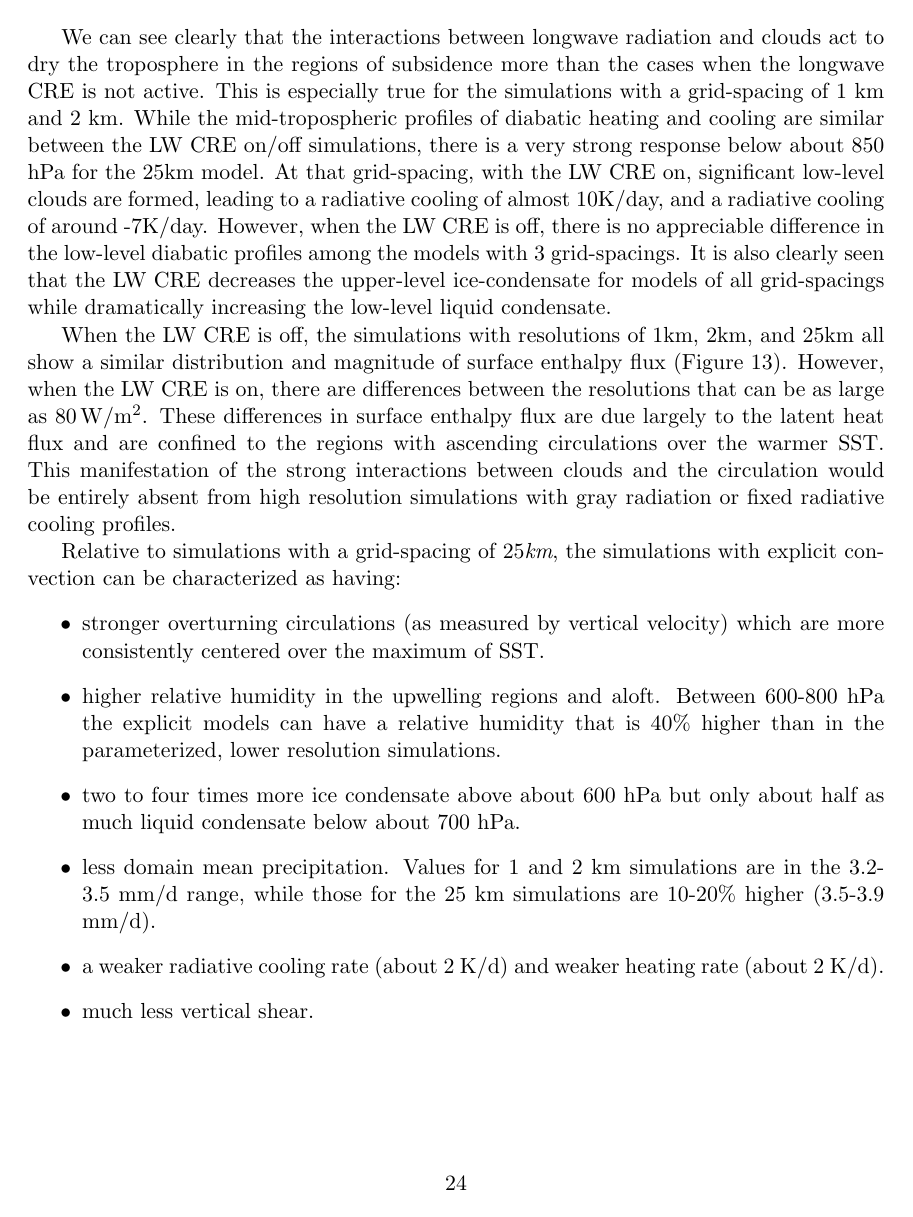
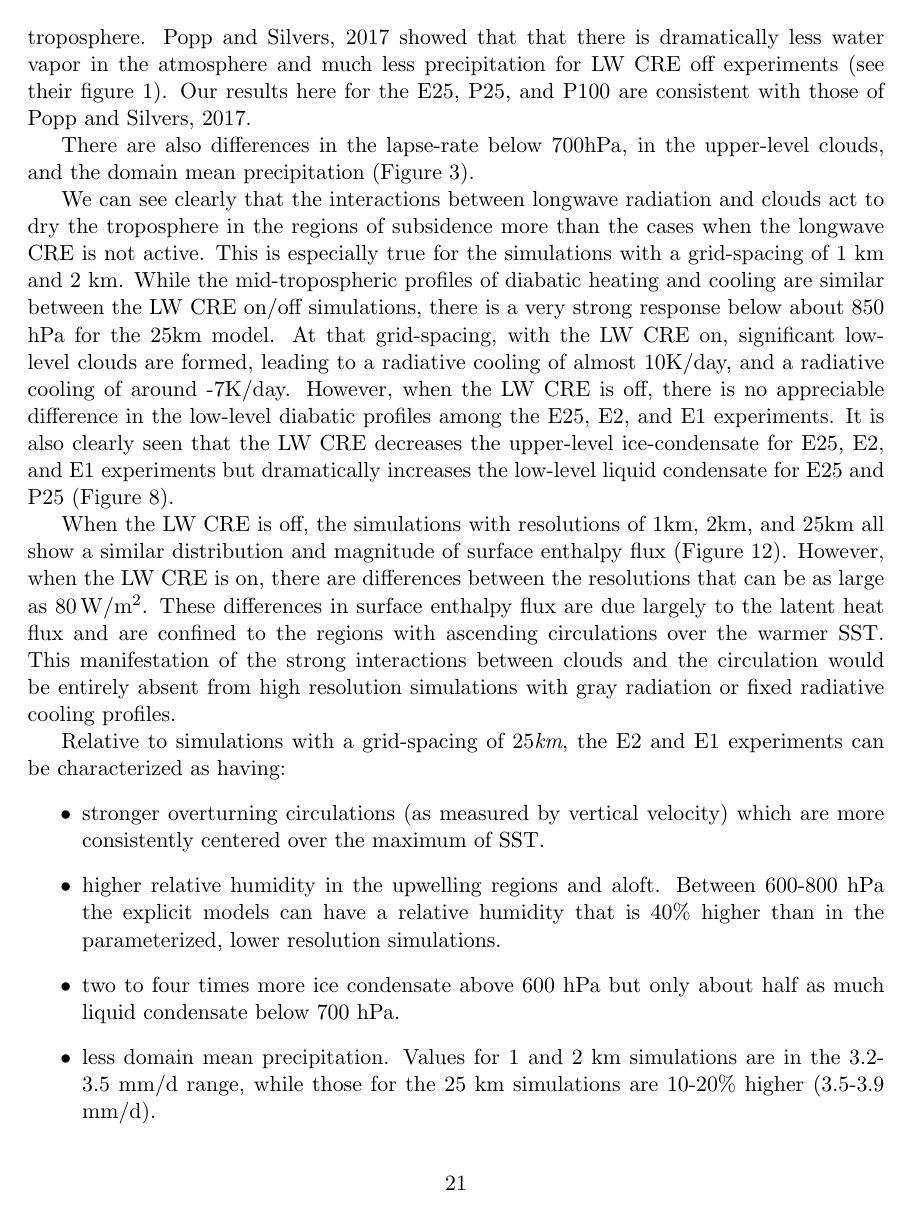
Before and after one commit to gitleviglenn/latex_git, a LaTeX paper (Silvers_WalkerCell.tex): page 24 of 28 before the commit and page 21 of 27 after it. Compiled offline with pdfLaTeX.

```diff
--- a/Silvers_WalkerCell.tex
+++ b/Silvers_WalkerCell.tex
@@ -687,25 +694,27 @@
 We can see clearly that the interactions between longwave radiation and clouds act to dry the troposphere in the regions of subsidence
 more than the cases when the longwave CRE is not active.  This is especially true for the simulations with a grid-spacing of 1 km
 and 2 km.  While the mid-tropospheric profiles of diabatic heating and cooling are similar between the LW CRE on/off simulations,
-there is a very strong response below about 850 hPa for the 25km model.  At that grid-spacing, with the LW CRE on, significant
-low-level clouds are formed, leading to a radiative cooling of almost 10K/day, and a radiative cooling of around -7K/day.   However,
-when the LW CRE is off, there is no appreciable difference in the low-level diabatic profiles among the models with 3 grid-spacings.   It
-is also clearly seen that the LW CRE decreases the upper-level ice-condensate for models of all grid-spacings while dramatically
-increasing the low-level liquid condensate.
+there is a very strong response below about 850 hPa for the 25km model.  At that grid-spacing, with the
+LW CRE on, significant low-level clouds are formed, leading to a radiative cooling of almost 10K/day,
+and a radiative cooling of around -7K/day.   However, when the LW CRE is off, there is no appreciable
+difference in the low-level diabatic profiles among the E25, E2, and E1 experiments.   It
+is also clearly seen that the LW CRE decreases the upper-level ice-condensate for E25, E2, and E1
+experiments but dramatically increases the low-level liquid condensate for E25 and P25 (Figure
+\ref{fig:TotCond}).
 
-When the LW CRE is off, the simulations with resolutions of 1km, 2km, and 25km all show a similar distribution and magnitude of surface
-enthalpy flux (Figure \ref{fig:LowLevelVars}).  However, when the LW CRE is on, there are differences between the resolutions that can be as
-large as $80 \, \rm{W/m^2}$.   These differences in surface enthalpy flux are due largely to the latent heat flux and are confined to the
-regions with ascending circulations over the warmer SST.  This manifestation of the strong interactions between clouds and the circulation
+When the LW CRE is off, the simulations with resolutions of 1km, 2km, and 25km all show a similar
+distribution and magnitude of surface enthalpy flux (Figure \ref{fig:LowLevelVars}).  However, when the
+LW CRE is on, there are differences between the resolutions that can be as large as $80 \, \rm{W/
+m^2}$.   These differences in surface enthalpy flux are due largely to the latent heat flux and are
+confined to the regions with ascending circulations over the warmer SST.  This manifestation of the strong interactions between clouds and the circulation
 would be entirely absent from high resolution simulations with gray radiation or fixed radiative cooling profiles.
 
-
-Relative to simulations with a grid-spacing of $25 \textit{km}$, the simulations with explicit convection can be characterized as having:
+Relative to simulations with a grid-spacing of $25 \textit{km}$, the E2 and E1 experiments can be characterized as having:
 \begin{itemize}
   \item stronger overturning circulations (as measured by vertical velocity) which are more consistently centered over the maximum of SST.
   \item higher relative humidity in the upwelling regions and aloft.   Between 600-800 hPa the explicit models can have a relative humidity
   that is 40\% higher than in the parameterized, lower resolution simulations.
-  \item two to four times more ice condensate above about 600 hPa but only about half as much liquid condensate below about 700 hPa.
+  \item two to four times more ice condensate above 600 hPa but only about half as much liquid condensate below 700 hPa.
   \item less domain mean precipitation.  Values for 1 and 2 km simulations are in the 3.2-3.5 mm/d range, while those for the 25 km
   simulations are 10-20\% higher (3.5-3.9 mm/d).
   \item a weaker radiative cooling rate (about 2 K/d) and weaker heating rate (about 2 K/d).
```
Also changed, not shown: Silvers_WalkerCell.tex (95 more changed lines).
